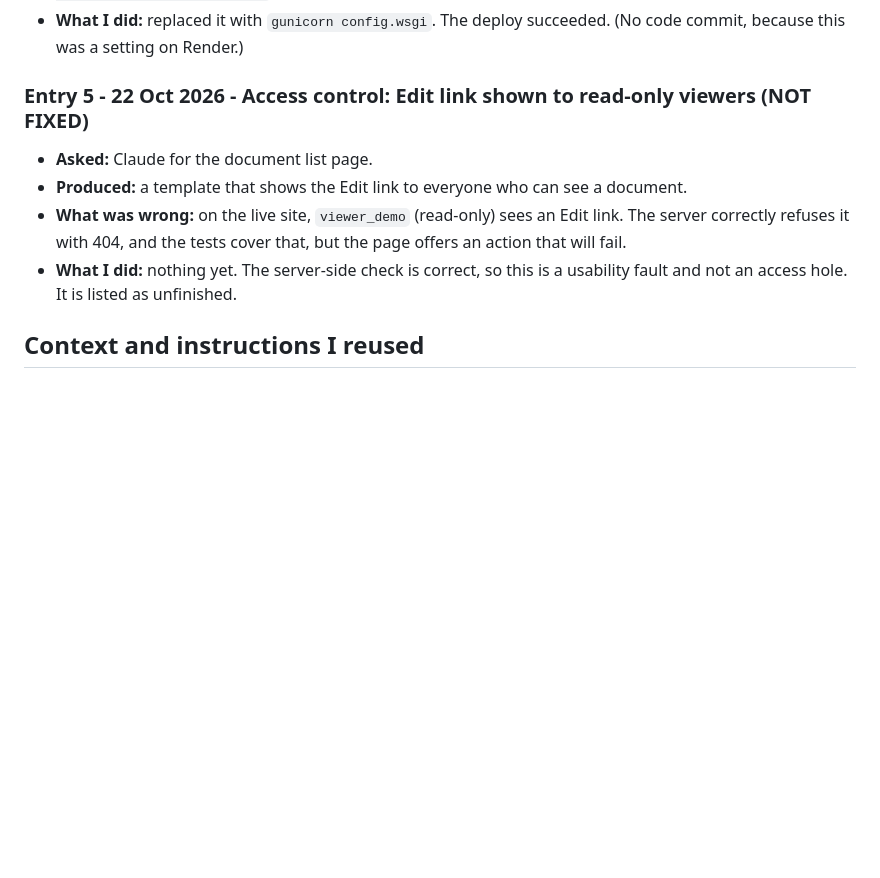
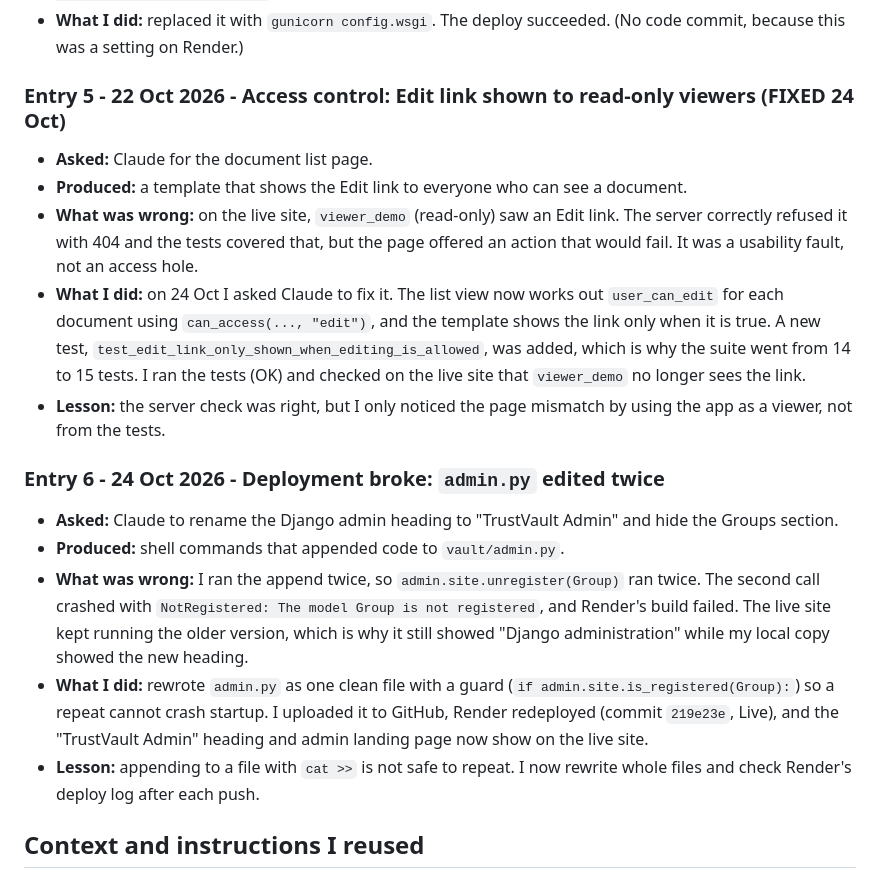
Before and after one commit to pharika986/trustvault, a Markdown page: PROMPTS.md, the part around the change. Drawn GitHub-style; blank space fills up the shorter version.

```diff
--- a/PROMPTS.md
+++ b/PROMPTS.md
@@ -40,11 +40,19 @@ Claude recommended Python with Django. Its first answer was a step-by-step plan,
 - **What was wrong:** I pasted the start command next to Render's default text, giving `gunicorn app:appgunicorn config.wsgi`, which would not start. Claude spotted it in my screenshot.
 - **What I did:** replaced it with `gunicorn config.wsgi`. The deploy succeeded. (No code commit, because this was a setting on Render.)
 
-### Entry 5 - 22 Oct 2026 - Access control: Edit link shown to read-only viewers (NOT FIXED)
+### Entry 5 - 22 Oct 2026 - Access control: Edit link shown to read-only viewers (FIXED 24 Oct)
 - **Asked:** Claude for the document list page.
 - **Produced:** a template that shows the Edit link to everyone who can see a document.
-- **What was wrong:** on the live site, `viewer_demo` (read-only) sees an Edit link. The server correctly refuses it with 404, and the tests cover that, but the page offers an action that will fail.
-- **What I did:** nothing yet. The server-side check is correct, so this is a usability fault and not an access hole. It is listed as unfinished.
+- **What was wrong:** on the live site, `viewer_demo` (read-only) saw an Edit link. The server correctly refused it with 404 and the tests covered that, but the page offered an action that would fail. It was a usability fault, not an access hole.
+- **What I did:** on 24 Oct I asked Claude to fix it. The list view now works out `user_can_edit` for each document using `can_access(..., "edit")`, and the template shows the link only when it is true. A new test, `test_edit_link_only_shown_when_editing_is_allowed`, was added, which is why the suite went from 14 to 15 tests. I ran the tests (OK) and checked on the live site that `viewer_demo` no longer sees the link.
+- **Lesson:** the server check was right, but I only noticed the page mismatch by using the app as a viewer, not from the tests.
+
+### Entry 6 - 24 Oct 2026 - Deployment broke: `admin.py` edited twice
+- **Asked:** Claude to rename the Django admin heading to "TrustVault Admin" and hide the Groups section.
+- **Produced:** shell commands that appended code to `vault/admin.py`.
+- **What was wrong:** I ran the append twice, so `admin.site.unregister(Group)` ran twice. The second call crashed with `NotRegistered: The model Group is not registered`, and Render's build failed. The live site kept running the older version, which is why it still showed "Django administration" while my local copy showed the new heading.
+- **What I did:** rewrote `admin.py` as one clean file with a guard (`if admin.site.is_registered(Group):`) so a repeat cannot crash startup. I uploaded it to GitHub, Render redeployed (commit `219e23e`, Live), and the "TrustVault Admin" heading and admin landing page now show on the live site.
+- **Lesson:** appending to a file with `cat >>` is not safe to repeat. I now rewrite whole files and check Render's deploy log after each push.
 
 ## Context and instructions I reused
 - The assignment brief (security first: the server decides on every request, an audit trail that can't be quietly changed, access removal that works immediately).
```
Also changed, not shown: README.md (+100 -105 lines).
